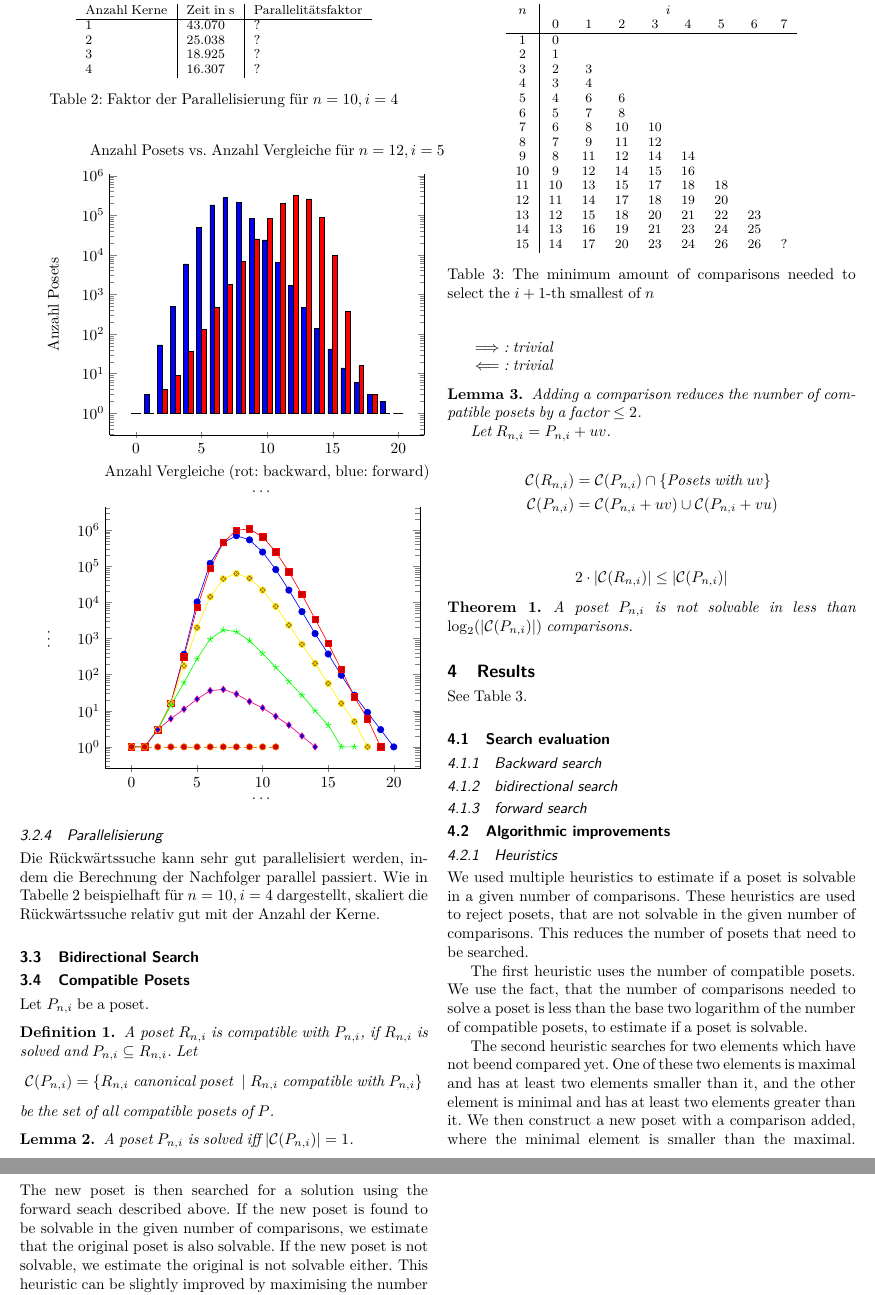
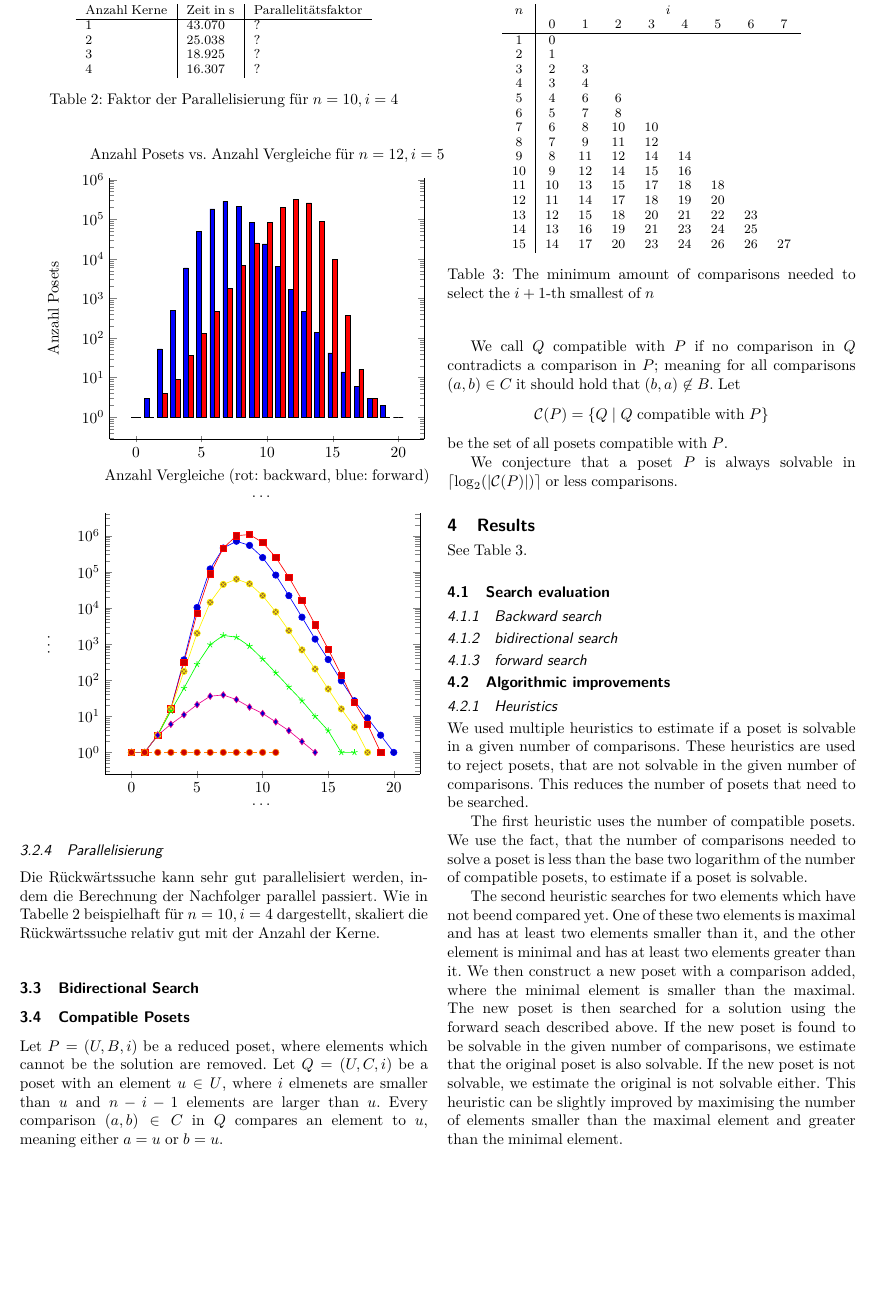
Before and after one commit to JGDoerrer/selection_generator, a LaTeX paper (tex/article/selection.tex): two parts of pages 5 and 6 of 6 before the commit and part of page 5 of 6 after it, the two joined at a grey line, cut so that both start at the same text, the shorter picture padded with empty space. Compiled offline with pdfLaTeX; a missing font is replaced by an installed copy or a similar font; a LaTeX package or settings file that is missing is left out.

Commit message:
write something for compatible posets

```diff
--- a/tex/article/selection.tex
+++ b/tex/article/selection.tex
@@ -695,61 +695,37 @@ Die Rückwärtssuche kann sehr gut parallelisiert werden, indem die Berechnung d
 
 \subsection{Compatible Posets}
 
-Let $P_{n,i}$ be a poset.
-\begin{definition}
-  A poset $R_{n,i}$ is compatible with $P_{n,i}$, if $R_{n,i}$ is solved and $P_{n,i} \subseteq R_{n,i}$.
-  Let $$\mathcal{C}(P_{n,i}) = \{ R_{n,i} \text{ canonical poset } \mid R_{n,i} \text{ compatible with } P_{n,i} \}$$ be the set of all compatible posets of $P$.
-\end{definition}
+Let $P = (U, B, i)$ be a reduced poset, where elements which cannot be the solution are removed.
+Let $Q = (U, C, i)$ be a poset with an element $u \in U$, where $i$ elmenets are smaller than $u$ and $n-i-1$ elements are larger than $u$.
+Every comparison $(a,b) \in C$ in $Q$ compares an element to $u$, meaning either $a = u$ or $b = u$.
 
-\begin{lemma}
-  A poset $P_{n,i}$ is solved iff $|\mathcal{C}(P_{n,i})| = 1$.
+We call $Q$ compatible with $P$ if no comparison in $Q$ contradicts a comparison in $P$; meaning for all comparisons $(a,b) \in C$ it should hold that $(b,a) \not\in B$.
+Let $$\mathcal{C}(P) = \{Q \mid Q \text{ compatible with } P\}$$ be the set of all posets compatible with $P$.
 
-  $\implies$: trivial
-
-  $\impliedby$: trivial
-\end{lemma}
-
-\begin{lemma}
-  Adding a comparison reduces the number of compatible posets by a factor $\leq 2$.
-
-  Let $R_{n,i} = P_{n,i} + uv$.
-
-  \begin{align*}
-    \mathcal{C}(R_{n,i}) & = \mathcal{C}(P_{n,i}) \cap \{ \text{Posets with } uv \}   \\
-    \mathcal{C}(P_{n,i}) & = \mathcal{C}(P_{n,i} + uv) \cup \mathcal{C}(P_{n,i} + vu) \\
-  \end{align*}
-
-  $$2 \cdot |\mathcal{C}(R_{n,i})| \leq |\mathcal{C}(P_{n,i})|$$
-\end{lemma}
-
-\begin{theorem}
-  A poset $P_{n,i}$ is not solvable in less than $\log_2(|\mathcal{C}(P_{n,i})|)$ comparisons.
-
-
-\end{theorem}
+We conjecture that a poset $P$ is always solvable in $\lceil\log_2(|\mathcal{C}(P)|)\rceil$ or less comparisons.
 
 \section{Results}
 
 \begin{table}
   \centering
   \begin{tabular}{c|cccccccc}
-    $n$ & \multicolumn{8}{c}{$i$}                                   \\
-        & 0                       & 1  & 2  & 3  & 4  & 5  & 6  & 7 \\ \hline
-    1   & 0                                                         \\
-    2   & 1                                                         \\
-    3   & 2                       & 3                               \\
-    4   & 3                       & 4                               \\
-    5   & 4                       & 6  & 6                          \\
-    6   & 5                       & 7  & 8                          \\
-    7   & 6                       & 8  & 10 & 10                    \\
-    8   & 7                       & 9  & 11 & 12                    \\
-    9   & 8                       & 11 & 12 & 14 & 14               \\
-    10  & 9                       & 12 & 14 & 15 & 16               \\
-    11  & 10                      & 13 & 15 & 17 & 18 & 18          \\
-    12  & 11                      & 14 & 17 & 18 & 19 & 20          \\
-    13  & 12                      & 15 & 18 & 20 & 21 & 22 & 23     \\
-    14  & 13                      & 16 & 19 & 21 & 23 & 24 & 25     \\
-    15  & 14                      & 17 & 20 & 23 & 24 & 26 & 26 & ? \\
+    $n$ & \multicolumn{8}{c}{$i$}                                    \\
+        & 0                       & 1  & 2  & 3  & 4  & 5  & 6  & 7  \\ \hline
+    1   & 0                                                          \\
+    2   & 1                                                          \\
+    3   & 2                       & 3                                \\
+    4   & 3                       & 4                                \\
+    5   & 4                       & 6  & 6                           \\
+    6   & 5                       & 7  & 8                           \\
+    7   & 6                       & 8  & 10 & 10                     \\
+    8   & 7                       & 9  & 11 & 12                     \\
+    9   & 8                       & 11 & 12 & 14 & 14                \\
+    10  & 9                       & 12 & 14 & 15 & 16                \\
+    11  & 10                      & 13 & 15 & 17 & 18 & 18           \\
+    12  & 11                      & 14 & 17 & 18 & 19 & 20           \\
+    13  & 12                      & 15 & 18 & 20 & 21 & 22 & 23      \\
+    14  & 13                      & 16 & 19 & 21 & 23 & 24 & 25      \\
+    15  & 14                      & 17 & 20 & 23 & 24 & 26 & 26 & 27 \\
   \end{tabular}
   \caption{The minimum amount of comparisons needed to select the $i+1$-th smallest of $n$}
   \label{table:num-comparisons}
```
Lines whose indentation alone changed are shown as unchanged.
